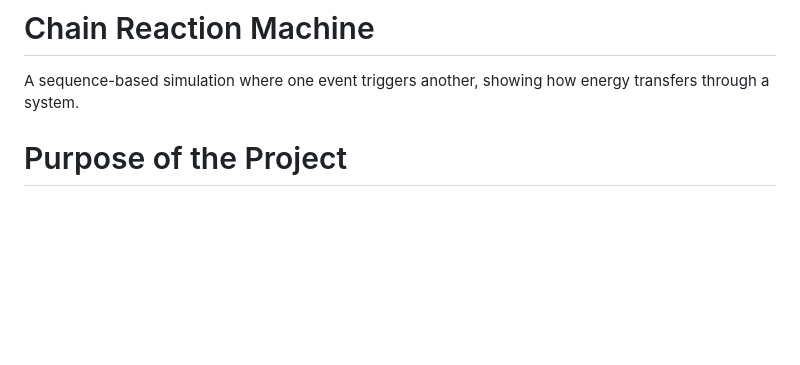
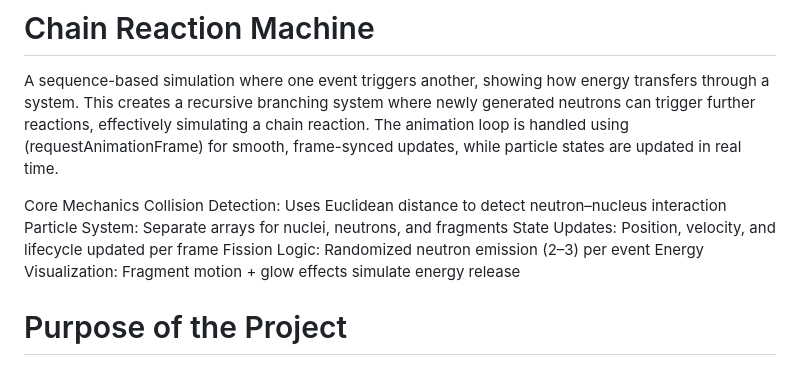
Before and after one commit to codos718/Physics-Simulation-Hub, a Markdown page: README.md, the part around the change. Rendered like a GitHub page; blank space fills up the shorter version.

```diff
--- a/README.md
+++ b/README.md
@@ -94,6 +94,14 @@ Based on-Black Hole
 
 # Chain Reaction Machine
 A sequence-based simulation where one event triggers another, showing how energy transfers through a system.
+This creates a recursive branching system where newly generated neutrons can trigger further reactions, effectively simulating a chain reaction. The animation loop is handled using (requestAnimationFrame) for smooth, frame-synced updates, while particle states are updated in real time.
+
+Core Mechanics
+Collision Detection: Uses Euclidean distance to detect neutron–nucleus interaction
+Particle System: Separate arrays for nuclei, neutrons, and fragments
+State Updates: Position, velocity, and lifecycle updated per frame
+Fission Logic: Randomized neutron emission (2–3) per event
+Energy Visualization: Fragment motion + glow effects simulate energy release
 
 # Purpose of the Project
 
```
